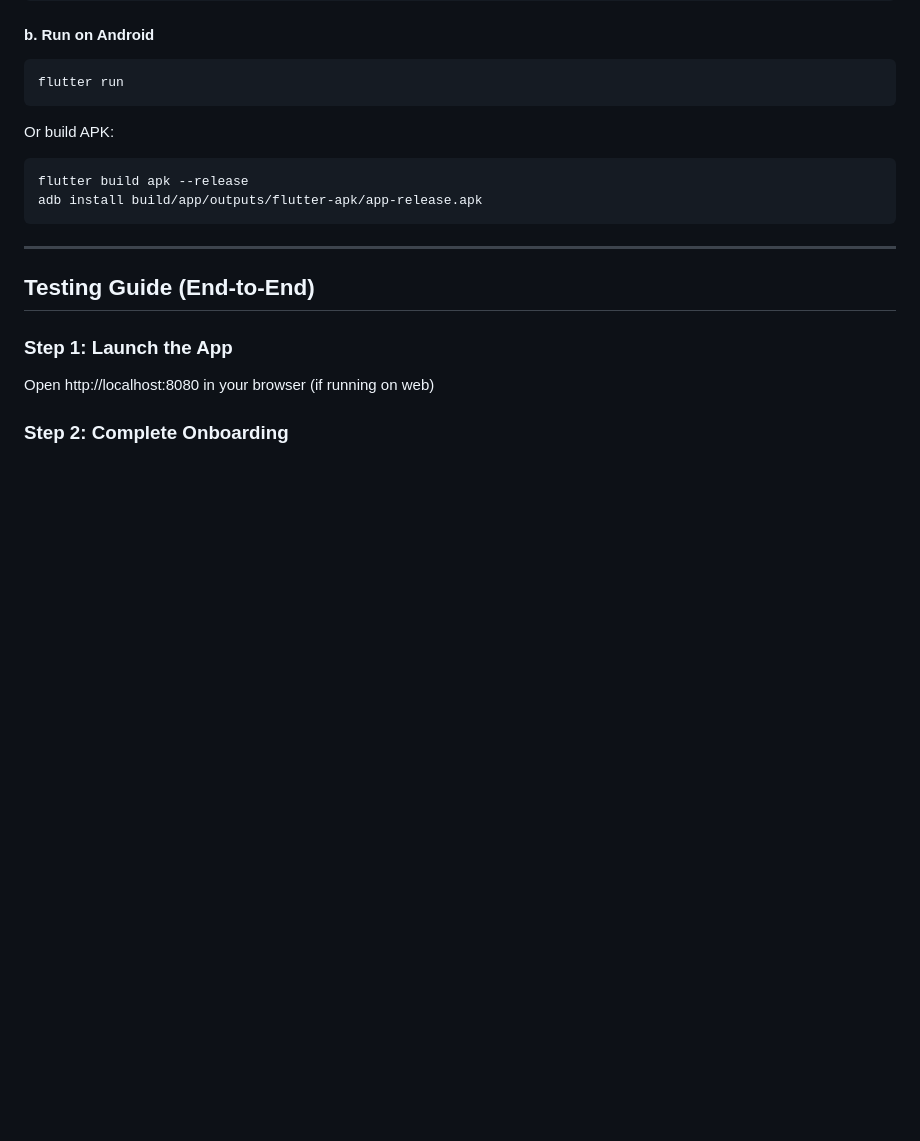
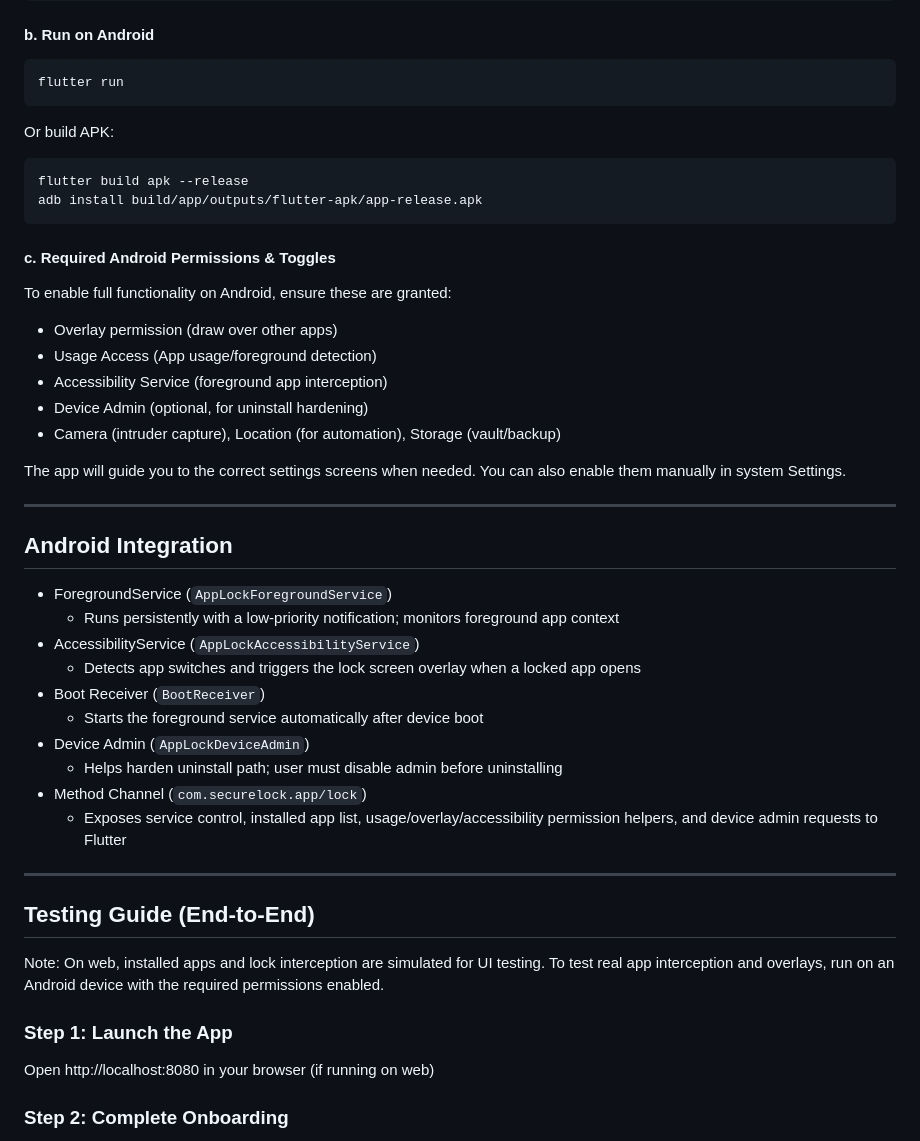
Before and after one commit to Algo-Voyager/secure-lock-app, a Markdown page: README.md, the part around one of its changes. GitHub-like rendering; blank space fills up the shorter version.

````diff
--- a/README.md
+++ b/README.md
@@ -152,9 +159,37 @@ flutter build apk --release
 adb install build/app/outputs/flutter-apk/app-release.apk
 ```
 
+#### c. Required Android Permissions & Toggles
+To enable full functionality on Android, ensure these are granted:
+
+- Overlay permission (draw over other apps)
+- Usage Access (App usage/foreground detection)
+- Accessibility Service (foreground app interception)
+- Device Admin (optional, for uninstall hardening)
+- Camera (intruder capture), Location (for automation), Storage (vault/backup)
+
+The app will guide you to the correct settings screens when needed. You can also enable them manually in system Settings.
+
+---
+
+## Android Integration
+
+- ForegroundService (`AppLockForegroundService`)
+  - Runs persistently with a low-priority notification; monitors foreground app context
+- AccessibilityService (`AppLockAccessibilityService`)
+  - Detects app switches and triggers the lock screen overlay when a locked app opens
+- Boot Receiver (`BootReceiver`)
+  - Starts the foreground service automatically after device boot
+- Device Admin (`AppLockDeviceAdmin`)
+  - Helps harden uninstall path; user must disable admin before uninstalling
+- Method Channel (`com.securelock.app/lock`)
+  - Exposes service control, installed app list, usage/overlay/accessibility permission helpers, and device admin requests to Flutter
+
 ---
 
 ## Testing Guide (End-to-End)
+
+Note: On web, installed apps and lock interception are simulated for UI testing. To test real app interception and overlays, run on an Android device with the required permissions enabled.
 
 ### Step 1: Launch the App
 Open http://localhost:8080 in your browser (if running on web)
````
Also changed, not shown: other parts of README.md (+65 -64 lines).
